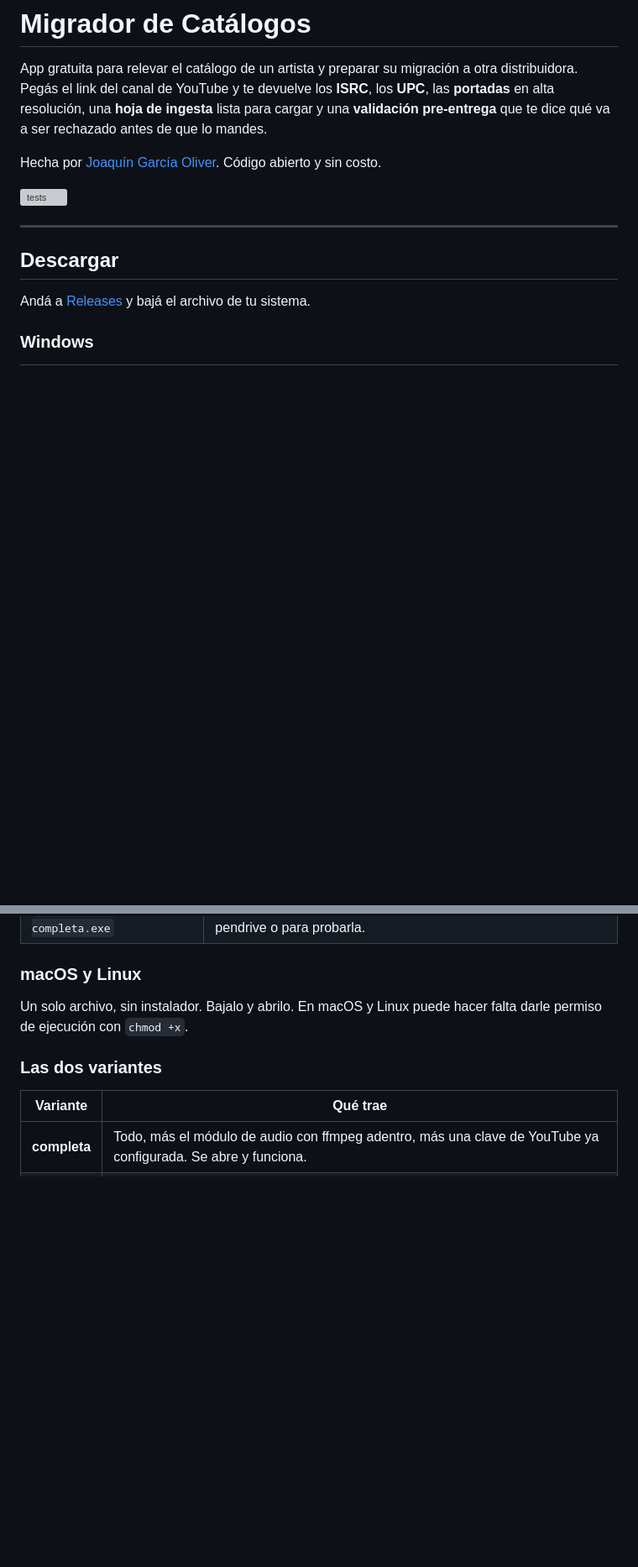
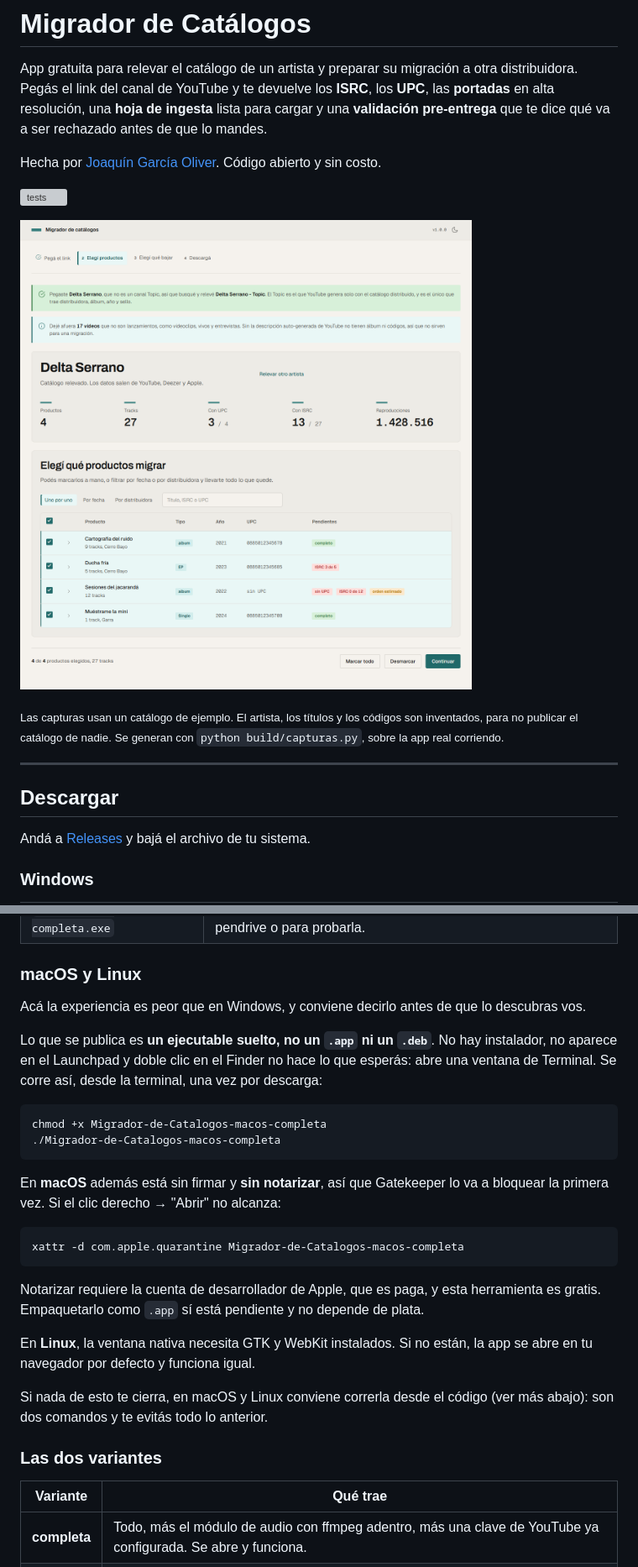
Before and after one commit to joacogoliver-debug/catalog-migrator, a Markdown page: README.md, 2 parts joined by grey strips. Shown at 84% size. GitHub-like rendering; pictures changed too: docs/capturas/02-catalogo.png (added); blank space fills up the shorter version; grey boxes are pictures that could not be loaded.

````diff
--- a/README.md
+++ b/README.md
@@ -10,6 +10,12 @@ Hecha por [Joaquín García Oliver](https://www.linkedin.com/in/joaquingarciaoli
 Código abierto y sin costo.
 
 ![tests](https://github.com/joacogoliver-debug/catalog-migrator/actions/workflows/tests.yml/badge.svg)
+
+![El catálogo relevado, con los productos a los que les falta algo ya marcados](docs/capturas/02-catalogo.png)
+
+<sub>Las capturas usan un catálogo de ejemplo. El artista, los títulos y los
+códigos son inventados, para no publicar el catálogo de nadie. Se generan con
+`python build/capturas.py`, sobre la app real corriendo.</sub>
 
 ---
 
@@ -27,8 +33,35 @@ y bajá el archivo de tu sistema.
 
 ### macOS y Linux
 
-Un solo archivo, sin instalador. Bajalo y abrilo. En macOS y Linux puede hacer
-falta darle permiso de ejecución con `chmod +x`.
+Acá la experiencia es peor que en Windows, y conviene decirlo antes de que lo
+descubras vos.
+
+Lo que se publica es **un ejecutable suelto, no un `.app` ni un `.deb`**. No hay
+instalador, no aparece en el Launchpad y doble clic en el Finder no hace lo que
+esperás: abre una ventana de Terminal. Se corre así, desde la terminal, una vez
+por descarga:
+
+```bash
+chmod +x Migrador-de-Catalogos-macos-completa
+./Migrador-de-Catalogos-macos-completa
+```
+
+En **macOS** además está sin firmar y **sin notarizar**, así que Gatekeeper lo va
+a bloquear la primera vez. Si el clic derecho → "Abrir" no alcanza:
+
+```bash
+xattr -d com.apple.quarantine Migrador-de-Catalogos-macos-completa
+```
+
+Notarizar requiere la cuenta de desarrollador de Apple, que es paga, y esta
+herramienta es gratis. Empaquetarlo como `.app` sí está pendiente y no depende
+de plata.
+
+En **Linux**, la ventana nativa necesita GTK y WebKit instalados. Si no están, la
+app se abre en tu navegador por defecto y funciona igual.
+
+Si nada de esto te cierra, en macOS y Linux conviene correrla desde el código
+(ver más abajo): son dos comandos y te evitás todo lo anterior.
 
 ### Las dos variantes
 
````
Also changed, not shown: other parts of README.md (+9 -1 lines), docs/capturas/01-pegar-link.png (added), docs/capturas/03-que-bajar.png (added), docs/capturas/04-listo.png (added), docs/capturas/05-catalogo-oscuro.png (added), 10 other files.
